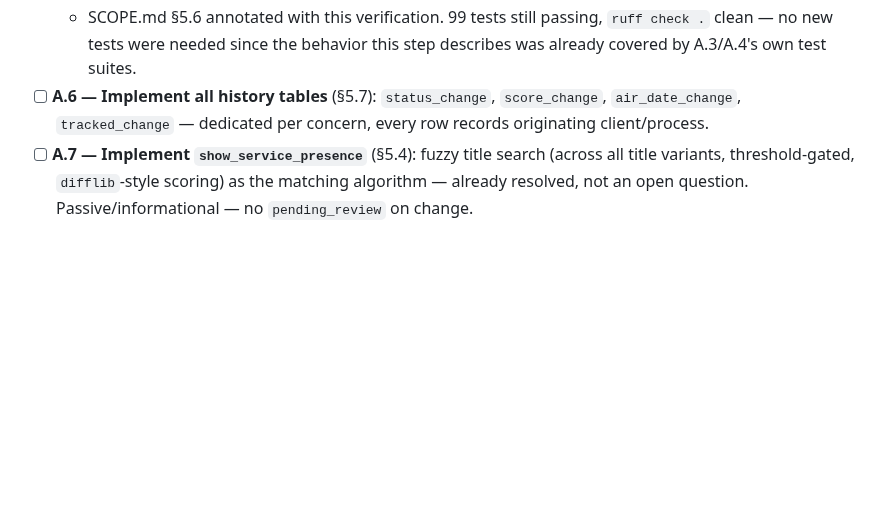
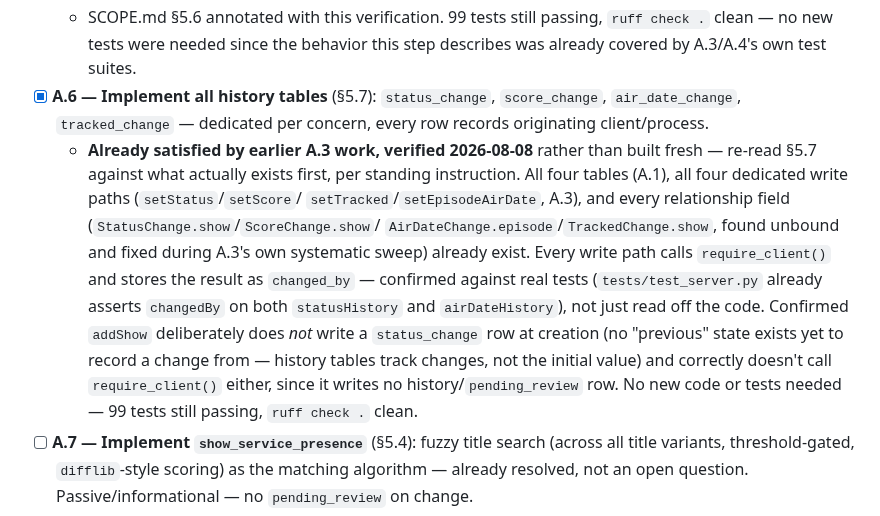
Before and after one commit to drostan80/starfleet, a Markdown page: BUILD_PLAN.md, the part around the change. Rendered like a GitHub page; blank space fills up the shorter version.

Commit message:
A.6: verify all four history tables are already fully satisfied
Re-read §5.7 against what actually exists before building anything
new, per standing instruction. Every requirement A.6's own BUILD_PLAN
text lists was already satisfied by earlier A.3 work:

- All four tables (status_change, score_change, air_date_change,
  tracked_change): A.1.
- All four dedicated write paths (setStatus/setScore/setTracked/
  setEpisodeAirDate): A.3.
- Every relationship field (StatusChange.show/ScoreChange.show/
  AirDateChange.episode/TrackedChange.show): found unbound and fixed
  during A.3's own systematic sweep.
- Every write path calls require_client() and stores the result as
  changed_by — confirmed against real tests, not just read off the
  code (tests/test_server.py already asserts changedBy on both
  statusHistory and airDateHistory).

Also confirmed addShow deliberately does not write a status_change row
at creation (no "previous" state exists to record a change from —
history tables track changes, not the initial value) and correctly
skips require_client() too, since it writes no history/pending_review
row.

No new code or tests needed. BUILD_PLAN.md A.6 checked off with this
verification recorded. 99 tests passing, ruff check clean.

Co-Authored-By: Claude Sonnet 5 <noreply@anthropic.com>
Claude-Session: https://claude.ai/code/session_01VrAsrL27hJAU4LdaURyf7t

```diff
--- a/BUILD_PLAN.md
+++ b/BUILD_PLAN.md
@@ -567,9 +567,28 @@ order — same reasoning `pagination.py`'s cursors already lean on).
     passing, `ruff check .` clean — no new tests were needed since
     the behavior this step describes was already covered by A.3/A.4's
     own test suites.
-- [ ] **A.6 — Implement all history tables** (§5.7): `status_change`,
+- [x] **A.6 — Implement all history tables** (§5.7): `status_change`,
   `score_change`, `air_date_change`, `tracked_change` — dedicated per
   concern, every row records originating client/process.
+  - **Already satisfied by earlier A.3 work, verified 2026-08-08**
+    rather than built fresh — re-read §5.7 against what actually
+    exists first, per standing instruction. All four tables (A.1),
+    all four dedicated write paths (`setStatus`/`setScore`/
+    `setTracked`/`setEpisodeAirDate`, A.3), and every relationship
+    field (`StatusChange.show`/`ScoreChange.show`/
+    `AirDateChange.episode`/`TrackedChange.show`, found unbound and
+    fixed during A.3's own systematic sweep) already exist. Every
+    write path calls `require_client()` and stores the result as
+    `changed_by` — confirmed against real tests
+    (`tests/test_server.py` already asserts `changedBy` on both
+    `statusHistory` and `airDateHistory`), not just read off the
+    code. Confirmed `addShow` deliberately does *not* write a
+    `status_change` row at creation (no "previous" state exists yet
+    to record a change from — history tables track changes, not the
+    initial value) and correctly doesn't call `require_client()`
+    either, since it writes no history/`pending_review` row. No new
+    code or tests needed — 99 tests still passing, `ruff check .`
+    clean.
 - [ ] **A.7 — Implement `show_service_presence`** (§5.4): fuzzy title
   search (across all title variants, threshold-gated, `difflib`-style
   scoring) as the matching algorithm — already resolved, not an open
```
